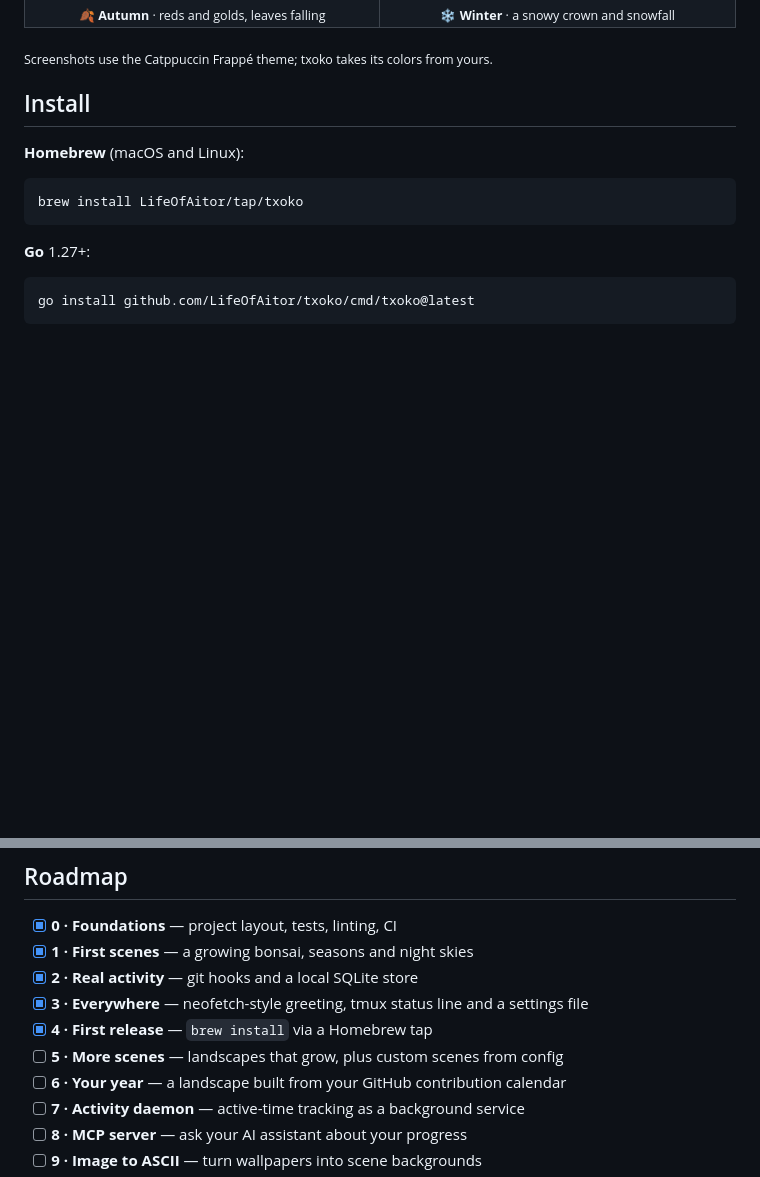
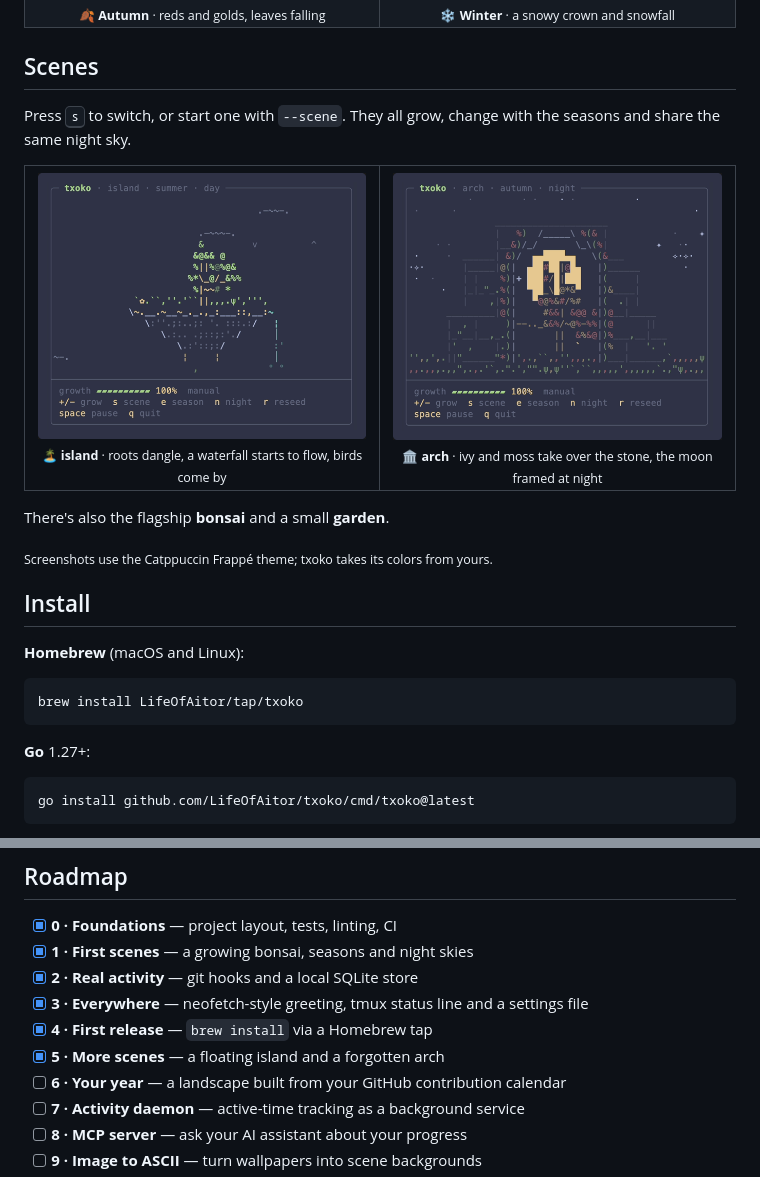
Before and after one commit to LifeOfAitor/txoko, a Markdown page: README.md, 2 parts joined by grey strips. GitHub-like rendering; pictures changed too: docs/images/scene-arch.png (added), docs/images/scene-island.png (added); blank space fills up the shorter version.

Commit message:
docs: show the island and the arch, and close phase 5
- A Scenes section in the README with screenshots of both new scenes,
  recorded with VHS like the rest (make demo).
- Phase 5 is done. Custom scenes from config are dropped for now: hand
  drawn scenes wouldn't grow like the others.

Co-Authored-By: Claude Opus 5.5 <noreply@anthropic.com>

```diff
--- a/README.md
+++ b/README.md
@@ -41,6 +41,19 @@
     <td align="center"><img src="docs/images/season-winter.png" alt="A snowy bonsai on a winter night under a crescent moon, with snow falling" width="400"><br><sub>❄️ <b>Winter</b> · a snowy crown and snowfall</sub></td>
   </tr>
 </table>
+
+## Scenes
+
+Press <kbd>s</kbd> to switch, or start one with `--scene`. They all grow, change with the seasons and share the same night sky.
+
+<table>
+  <tr>
+    <td align="center"><img src="docs/images/scene-island.png" alt="A floating island on a summer day, with a tree, grass, roots hanging below, a waterfall pouring off its edge, clouds and birds" width="400"><br><sub>🏝️ <b>island</b> · roots dangle, a waterfall starts to flow, birds come by</sub></td>
+    <td align="center"><img src="docs/images/scene-arch.png" alt="A ruined stone wall with an arch on an autumn night: red ivy frames the arch, and through it a young tree with the full moon behind it" width="400"><br><sub>🏛️ <b>arch</b> · ivy and moss take over the stone, the moon framed at night</sub></td>
+  </tr>
+</table>
+
+There's also the flagship **bonsai** and a small **garden**.
 
 <sub>Screenshots use the Catppuccin Frappé theme; txoko takes its colors from yours.</sub>
 
@@ -203,7 +216,7 @@ A typo such as `sene = "bonsai"` is reported instead of silently ignored.
 - [x] **2 · Real activity** — git hooks and a local SQLite store
 - [x] **3 · Everywhere** — neofetch-style greeting, tmux status line and a settings file
 - [x] **4 · First release** — `brew install` via a Homebrew tap
-- [ ] **5 · More scenes** — landscapes that grow, plus custom scenes from config
+- [x] **5 · More scenes** — a floating island and a forgotten arch
 - [ ] **6 · Your year** — a landscape built from your GitHub contribution calendar
 - [ ] **7 · Activity daemon** — active-time tracking as a background service
 - [ ] **8 · MCP server** — ask your AI assistant about your progress
```
Also changed, not shown: 3 other files.
